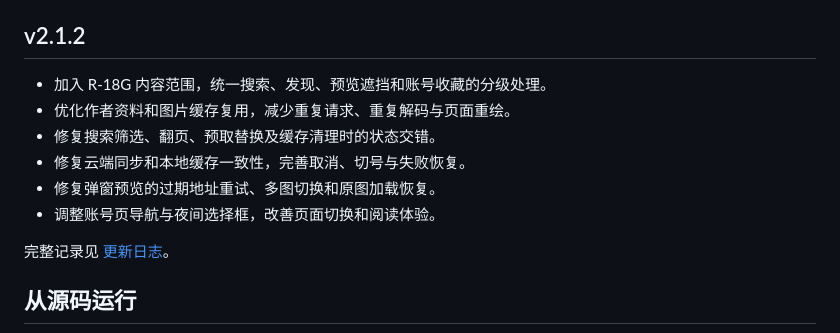
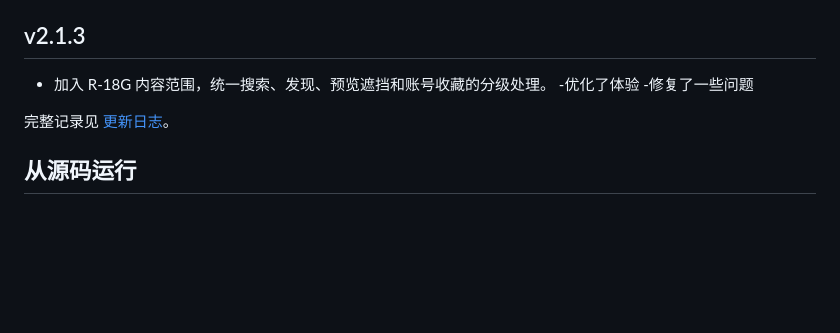
Before and after one commit to Xirti/Pixiv-Bulk-Image-Downloader, a Markdown page: README.md, the part around the change. GitHub-like rendering; blank space fills up the shorter version.

```diff
--- a/README.md
+++ b/README.md
@@ -71,14 +71,11 @@
 - **同步账号** — 资料页可手动同步，设置可调整自动同步间隔、收藏与关注的默认公开范围。
 - **导出动图** — MP4 导出需要支持 `libx264` 的 FFmpeg，将其加入 `PATH` 后启动 MOKU。
 
-## v2.1.2
+## v2.1.3
 
 - 加入 R-18G 内容范围，统一搜索、发现、预览遮挡和账号收藏的分级处理。
-- 优化作者资料和图片缓存复用，减少重复请求、重复解码与页面重绘。
-- 修复搜索筛选、翻页、预取替换及缓存清理时的状态交错。
-- 修复云端同步和本地缓存一致性，完善取消、切号与失败恢复。
-- 修复弹窗预览的过期地址重试、多图切换和原图加载恢复。
-- 调整账号页导航与夜间选择框，改善页面切换和阅读体验。
+-优化了体验
+-修复了一些问题
 
 完整记录见 [更新日志](RELEASE_NOTES.md)。
 
```
